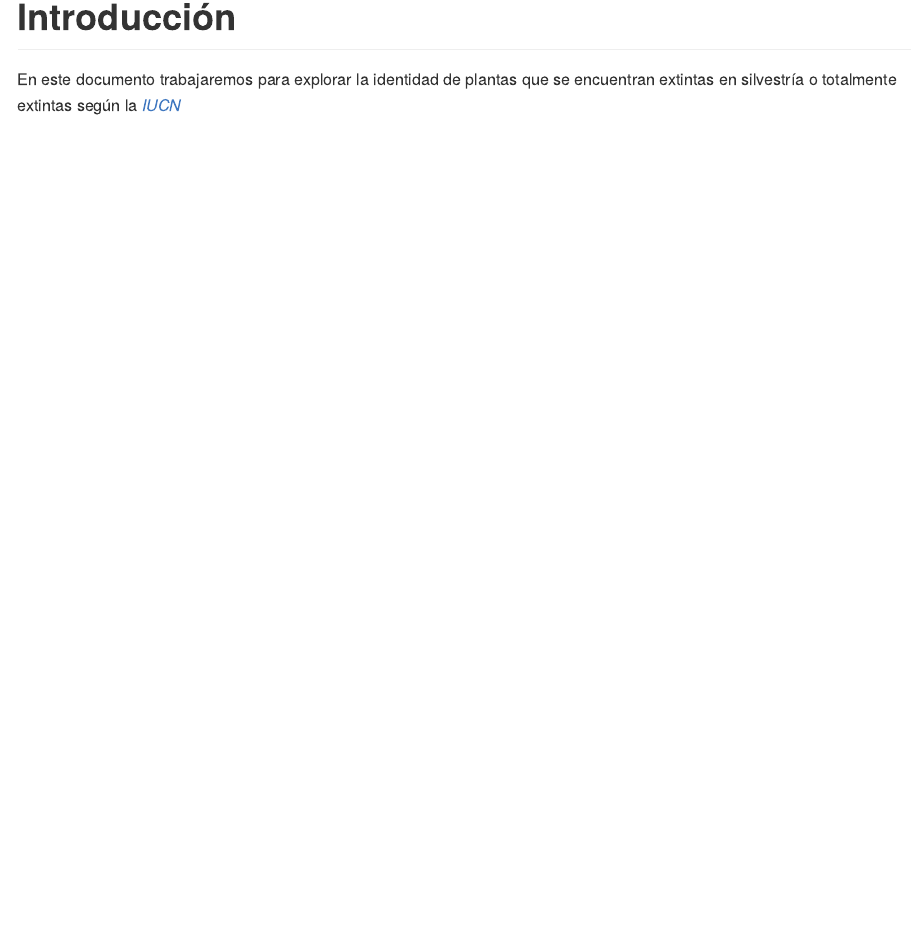
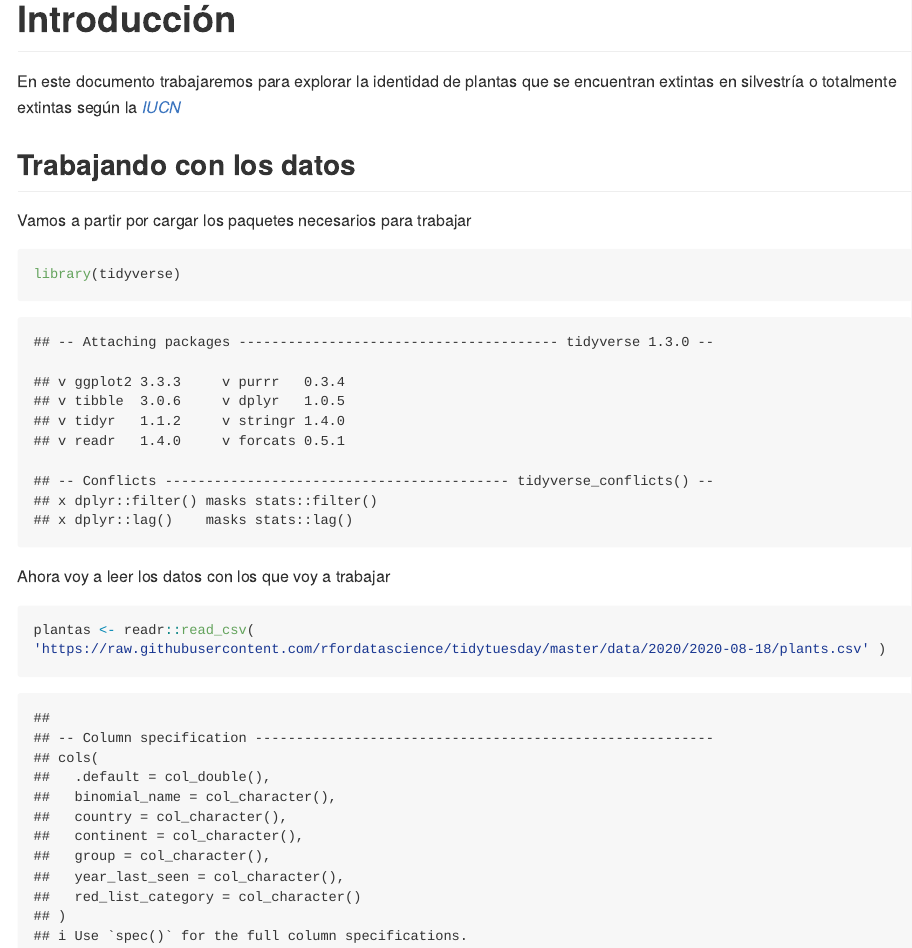
Before and after one commit to BastianCastro/PlantasExtintas, an R Markdown document (README.Rmd): the page in a window 1100 px wide, from 130 px down. The pictures show the output file README.md that the author committed with the source, drawn offline in the style of GitHub; long lines of code are wrapped.

Commit message:
Cargamos los datos de plantas

````diff
--- a/README.Rmd
+++ b/README.Rmd
@@ -10,3 +10,21 @@ knitr::opts_chunk$set(echo = TRUE)
 # Introducción
 
 En este documento trabajaremos para explorar la identidad de plantas que se encuentran extintas en silvestría o totalmente extintas según la [*IUCN*](https://www.iucnredlist.org/)
+
+
+## Trabajando con los datos
+
+Vamos a partir por cargar los paquetes necesarios para trabajar
+
+```{r}
+library(tidyverse)
+
+```
+
+Ahora voy a leer los datos con los que voy a trabajar
+
+
+```{r}
+plantas <- readr::read_csv( 'https://raw.githubusercontent.com/rfordatascience/tidytuesday/master/data/2020/2020-08-18/plants.csv' )
+
+```
````
Also changed, not shown: README.md.
